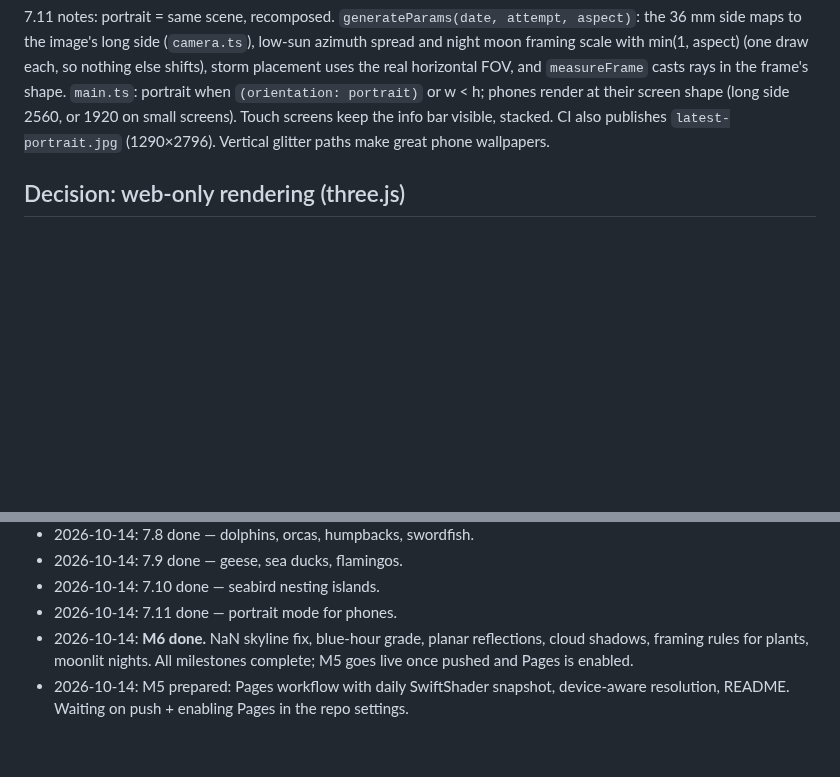
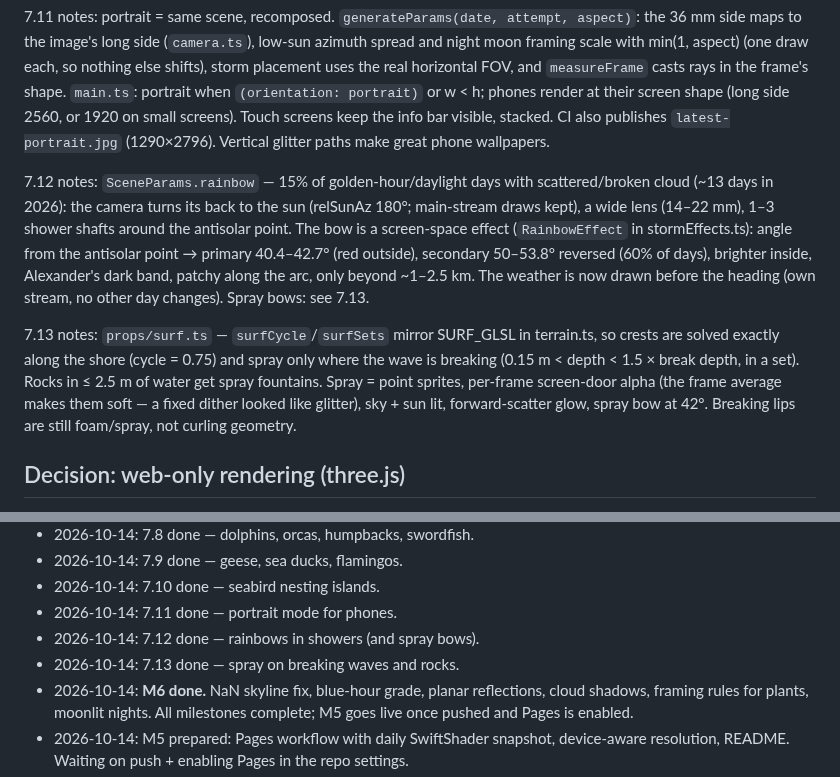
Before and after one commit to grandma67/amazing_sea_wallpaper, a Markdown page: PLAN.md, 2 parts joined by grey strips. GitHub-like rendering; blank space fills up the shorter version.

Commit message:
Plan: 7.12 and 7.13 done
Co-Authored-By: Claude Opus 5.5 <noreply@anthropic.com>

```diff
--- a/PLAN.md
+++ b/PLAN.md
@@ -109,6 +109,21 @@ horizontal FOV, and `measureFrame` casts rays in the frame's shape. `main.ts`: p
 `(orientation: portrait)` or w < h; phones render at their screen shape (long side 2560, or
 1920 on small screens). Touch screens keep the info bar visible, stacked. CI also publishes
 `latest-portrait.jpg` (1290×2796). Vertical glitter paths make great phone wallpapers.
+
+7.12 notes: `SceneParams.rainbow` — 15% of golden-hour/daylight days with scattered/broken
+cloud (~13 days in 2026): the camera turns its back to the sun (relSunAz 180°; main-stream
+draws kept), a wide lens (14–22 mm), 1–3 shower shafts around the antisolar point. The bow is
+a screen-space effect (`RainbowEffect` in stormEffects.ts): angle from the antisolar point →
+primary 40.4–42.7° (red outside), secondary 50–53.8° reversed (60% of days), brighter inside,
+Alexander's dark band, patchy along the arc, only beyond ~1–2.5 km. The weather is now drawn
+before the heading (own stream, no other day changes). Spray bows: see 7.13.
+
+7.13 notes: `props/surf.ts` — `surfCycle`/`surfSets` mirror SURF_GLSL in terrain.ts, so crests
+are solved exactly along the shore (cycle = 0.75) and spray only where the wave is breaking
+(0.15 m < depth < 1.5 × break depth, in a set). Rocks in ≤ 2.5 m of water get spray fountains.
+Spray = point sprites, per-frame screen-door alpha (the frame average makes them soft — a
+fixed dither looked like glitter), sky + sun lit, forward-scatter glow, spray bow at 42°.
+Breaking lips are still foam/spray, not curling geometry.
 
 ## Decision: web-only rendering (three.js)
 
@@ -401,6 +416,8 @@ M2 findings:
 - 2026-10-14: 7.9 done — geese, sea ducks, flamingos.
 - 2026-10-14: 7.10 done — seabird nesting islands.
 - 2026-10-14: 7.11 done — portrait mode for phones.
+- 2026-10-14: 7.12 done — rainbows in showers (and spray bows).
+- 2026-10-14: 7.13 done — spray on breaking waves and rocks.
 - 2026-10-14: **M6 done.** NaN skyline fix, blue-hour grade, planar reflections, cloud shadows,
   framing rules for plants, moonlit nights. All milestones complete; M5 goes live once pushed
   and Pages is enabled.
```
Also changed, not shown: other parts of PLAN.md (+2 -2 lines).
